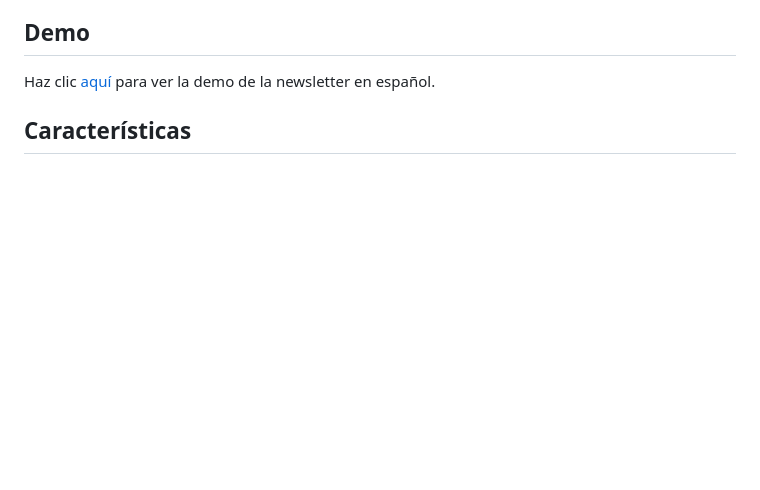
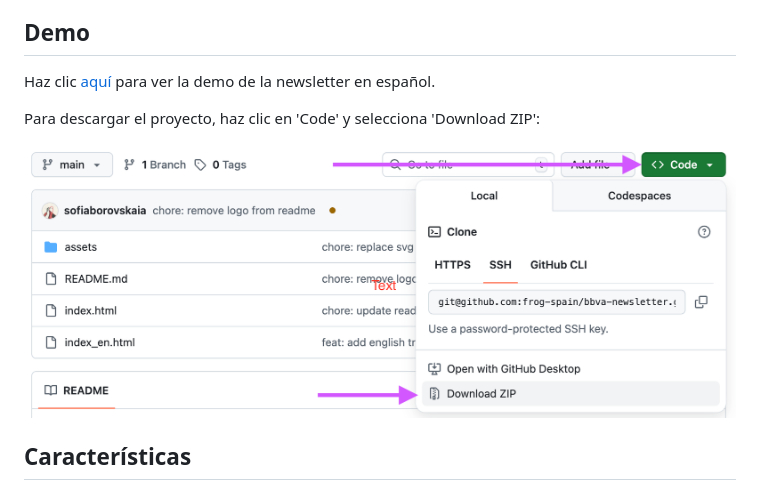
Before and after one commit to frog-spain/bbva-newsletter, a Markdown page: README.md, the part around the change. Drawn GitHub-style; pictures changed too: Screenshot 2025-10-20 at 12.48.22.png (added); blank space fills up the shorter version.

Commit message:
feat: update readme

```diff
--- a/README.md
+++ b/README.md
@@ -5,6 +5,10 @@ Una plantilla de boletín de noticias por correo electrónico responsive para BB
 ## Demo
 
 Haz clic [aquí](https://frog-spain.github.io/bbva-newsletter/) para ver la demo de la newsletter en español.
+
+Para descargar el proyecto, haz clic en 'Code' y selecciona 'Download ZIP':
+
+![Download instruction](Screenshot%202025-10-20%20at%2012.48.22.png)
 
 ## Características
 
```
